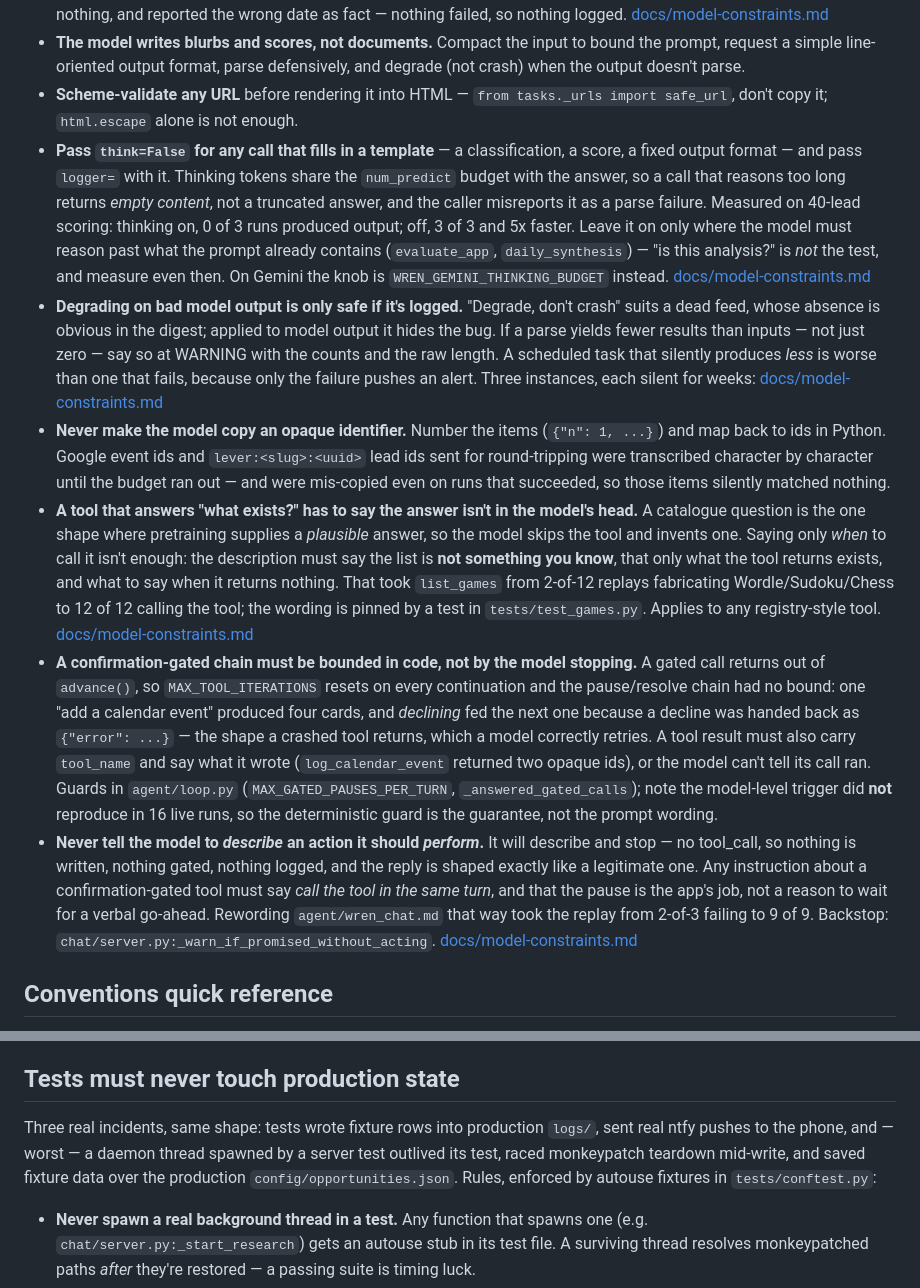
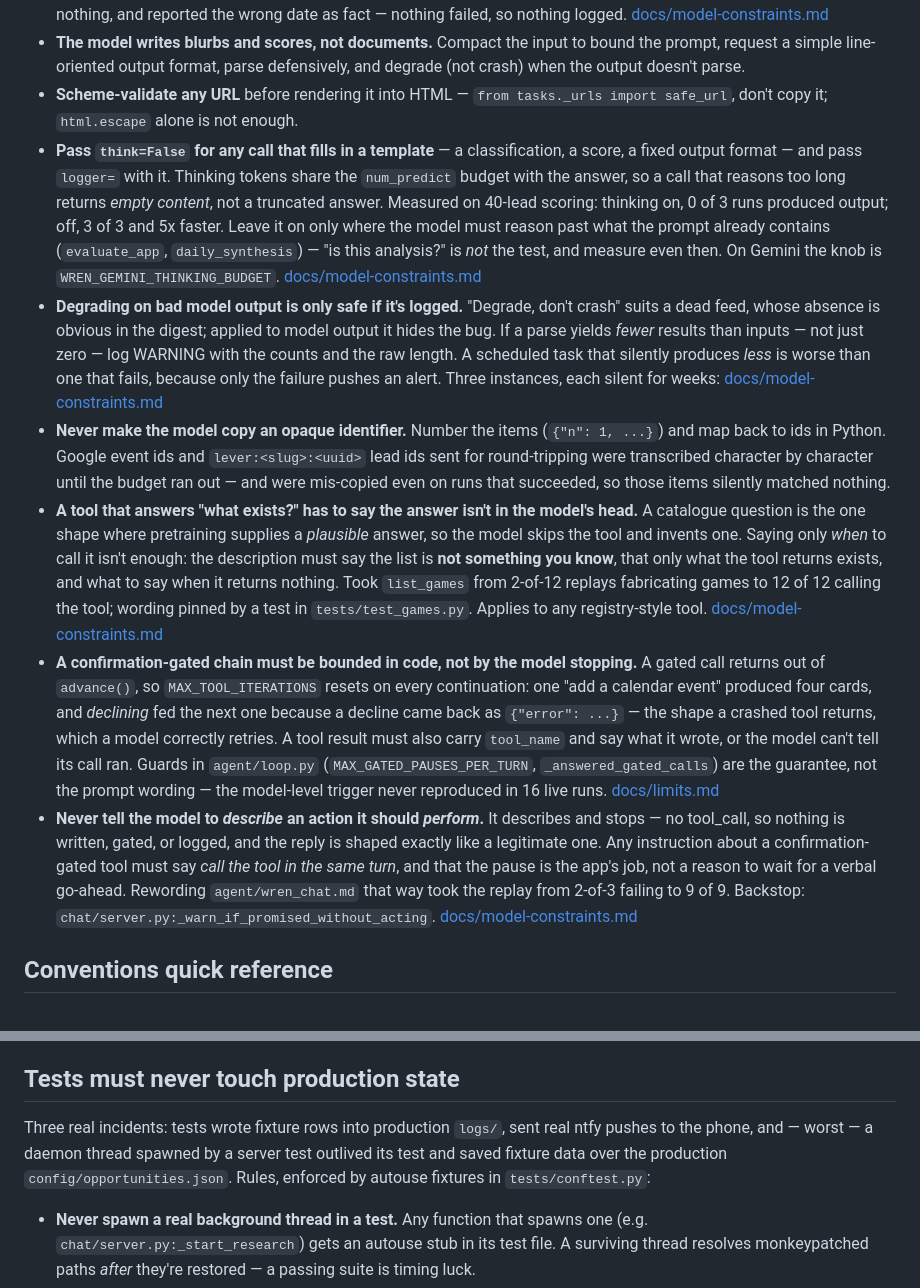
Before and after one commit to cjdube/LocalLLMAgent, a Markdown page: CLAUDE.md, 2 parts joined by grey strips. Rendered like a GitHub page.

```diff
--- a/CLAUDE.md
+++ b/CLAUDE.md
@@ -42,12 +37,12 @@ The on-device model is small; design around it:
 - **Deterministic Python owns structure.** Date/duration math, timestamps, URL handling, and HTML assembly happen in Python — never ask the model for a date or let it freehand a whole email/digest. **Weekdays are date math too**: a day-taking tool gets the user's phrase verbatim (`'next tuesday'`) and resolves it in `agent/dates.py`, and returns the day it used so the reply quotes the tool. Asked on a Friday for "next Tuesday" the model looked up the Wednesday, found nothing, and reported the wrong date as fact — nothing failed, so nothing logged. [docs/model-constraints.md](docs/model-constraints.md)
 - **The model writes blurbs and scores, not documents.** Compact the input to bound the prompt, request a simple line-oriented output format, parse defensively, and degrade (not crash) when the output doesn't parse.
 - **Scheme-validate any URL** before rendering it into HTML — `from tasks._urls import safe_url`, don't copy it; `html.escape` alone is not enough.
-- **Pass `think=False` for any call that fills in a template** — a classification, a score, a fixed output format — and pass `logger=` with it. Thinking tokens share the `num_predict` budget with the answer, so a call that reasons too long returns *empty content*, not a truncated answer, and the caller misreports it as a parse failure. Measured on 40-lead scoring: thinking on, 0 of 3 runs produced output; off, 3 of 3 and 5x faster. Leave it on only where the model must reason past what the prompt already contains (`evaluate_app`, `daily_synthesis`) — "is this analysis?" is *not* the test, and measure even then. On Gemini the knob is `WREN_GEMINI_THINKING_BUDGET` instead. [docs/model-constraints.md](docs/model-constraints.md)
-- **Degrading on bad model output is only safe if it's logged.** "Degrade, don't crash" suits a dead feed, whose absence is obvious in the digest; applied to model output it hides the bug. If a parse yields fewer results than inputs — not just zero — say so at WARNING with the counts and the raw length. A scheduled task that silently produces *less* is worse than one that fails, because only the failure pushes an alert. Three instances, each silent for weeks: [docs/model-constraints.md](docs/model-constraints.md)
+- **Pass `think=False` for any call that fills in a template** — a classification, a score, a fixed output format — and pass `logger=` with it. Thinking tokens share the `num_predict` budget with the answer, so a call that reasons too long returns *empty content*, not a truncated answer. Measured on 40-lead scoring: thinking on, 0 of 3 runs produced output; off, 3 of 3 and 5x faster. Leave it on only where the model must reason past what the prompt already contains (`evaluate_app`, `daily_synthesis`) — "is this analysis?" is *not* the test, and measure even then. On Gemini the knob is `WREN_GEMINI_THINKING_BUDGET`. [docs/model-constraints.md](docs/model-constraints.md)
+- **Degrading on bad model output is only safe if it's logged.** "Degrade, don't crash" suits a dead feed, whose absence is obvious in the digest; applied to model output it hides the bug. If a parse yields *fewer* results than inputs — not just zero — log WARNING with the counts and the raw length. A scheduled task that silently produces *less* is worse than one that fails, because only the failure pushes an alert. Three instances, each silent for weeks: [docs/model-constraints.md](docs/model-constraints.md)
 - **Never make the model copy an opaque identifier.** Number the items (`{"n": 1, ...}`) and map back to ids in Python. Google event ids and `lever:<slug>:<uuid>` lead ids sent for round-tripping were transcribed character by character until the budget ran out — and were mis-copied even on runs that succeeded, so those items silently matched nothing.
-- **A tool that answers "what exists?" has to say the answer isn't in the model's head.** A catalogue question is the one shape where pretraining supplies a *plausible* answer, so the model skips the tool and invents one. Saying only *when* to call it isn't enough: the description must say the list is **not something you know**, that only what the tool returns exists, and what to say when it returns nothing. That took `list_games` from 2-of-12 replays fabricating Wordle/Sudoku/Chess to 12 of 12 calling the tool; the wording is pinned by a test in `tests/test_games.py`. Applies to any registry-style tool. [docs/model-constraints.md](docs/model-constraints.md)
-- **A confirmation-gated chain must be bounded in code, not by the model stopping.** A gated call returns out of `advance()`, so `MAX_TOOL_ITERATIONS` resets on every continuation and the pause/resolve chain had no bound: one "add a calendar event" produced four cards, and *declining* fed the next one because a decline was handed back as `{"error": ...}` — the shape a crashed tool returns, which a model correctly retries. A tool result must also carry `tool_name` and say what it wrote (`log_calendar_event` returned two opaque ids), or the model can't tell its call ran. Guards in `agent/loop.py` (`MAX_GATED_PAUSES_PER_TURN`, `_answered_gated_calls`); note the model-level trigger did **not** reproduce in 16 live runs, so the deterministic guard is the guarantee, not the prompt wording.
-- **Never tell the model to *describe* an action it should *perform*.** It will describe and stop — no tool_call, so nothing is written, nothing gated, nothing logged, and the reply is shaped exactly like a legitimate one. Any instruction about a confirmation-gated tool must say *call the tool in the same turn*, and that the pause is the app's job, not a reason to wait for a verbal go-ahead. Rewording `agent/wren_chat.md` that way took the replay from 2-of-3 failing to 9 of 9. Backstop: `chat/server.py:_warn_if_promised_without_acting`. [docs/model-constraints.md](docs/model-constraints.md)
+- **A tool that answers "what exists?" has to say the answer isn't in the model's head.** A catalogue question is the one shape where pretraining supplies a *plausible* answer, so the model skips the tool and invents one. Saying only *when* to call it isn't enough: the description must say the list is **not something you know**, that only what the tool returns exists, and what to say when it returns nothing. Took `list_games` from 2-of-12 replays fabricating games to 12 of 12 calling the tool; wording pinned by a test in `tests/test_games.py`. Applies to any registry-style tool. [docs/model-constraints.md](docs/model-constraints.md)
+- **A confirmation-gated chain must be bounded in code, not by the model stopping.** A gated call returns out of `advance()`, so `MAX_TOOL_ITERATIONS` resets on every continuation: one "add a calendar event" produced four cards, and *declining* fed the next one because a decline came back as `{"error": ...}` — the shape a crashed tool returns, which a model correctly retries. A tool result must also carry `tool_name` and say what it wrote, or the model can't tell its call ran. Guards in `agent/loop.py` (`MAX_GATED_PAUSES_PER_TURN`, `_answered_gated_calls`) are the guarantee, not the prompt wording — the model-level trigger never reproduced in 16 live runs. [docs/limits.md](docs/limits.md)
+- **Never tell the model to *describe* an action it should *perform*.** It describes and stops — no tool_call, so nothing is written, gated, or logged, and the reply is shaped exactly like a legitimate one. Any instruction about a confirmation-gated tool must say *call the tool in the same turn*, and that the pause is the app's job, not a reason to wait for a verbal go-ahead. Rewording `agent/wren_chat.md` that way took the replay from 2-of-3 failing to 9 of 9. Backstop: `chat/server.py:_warn_if_promised_without_acting`. [docs/model-constraints.md](docs/model-constraints.md)
 
 ## Conventions quick reference
 
@@ -62,7 +57,7 @@ The on-device model is small; design around it:
 
 ## Tests must never touch production state
 
-Three real incidents, same shape: tests wrote fixture rows into production `logs/`, sent real ntfy pushes to the phone, and — worst — a daemon thread spawned by a server test outlived its test, raced monkeypatch teardown mid-write, and saved fixture data over the production `config/opportunities.json`. Rules, enforced by autouse fixtures in `tests/conftest.py`:
+Three real incidents: tests wrote fixture rows into production `logs/`, sent real ntfy pushes to the phone, and — worst — a daemon thread spawned by a server test outlived its test and saved fixture data over the production `config/opportunities.json`. Rules, enforced by autouse fixtures in `tests/conftest.py`:
 
 - **Never spawn a real background thread in a test.** Any function that spawns one (e.g. `chat/server.py:_start_research`) gets an autouse stub in its test file. A surviving thread resolves monkeypatched paths *after* they're restored — a passing suite is timing luck.
 - **Every production side effect gets a suite-wide guard in `tests/conftest.py`**, not just per-test monkeypatching: JSON stores under `config/` → redirect to `tmp_path`; `logs/` → redirect; push/egress calls → stub.
```
Also changed, not shown: other parts of CLAUDE.md (+9 -14 lines), README.md (+3 -0 lines), docs/module-map.md (added, +35 -0 lines).
